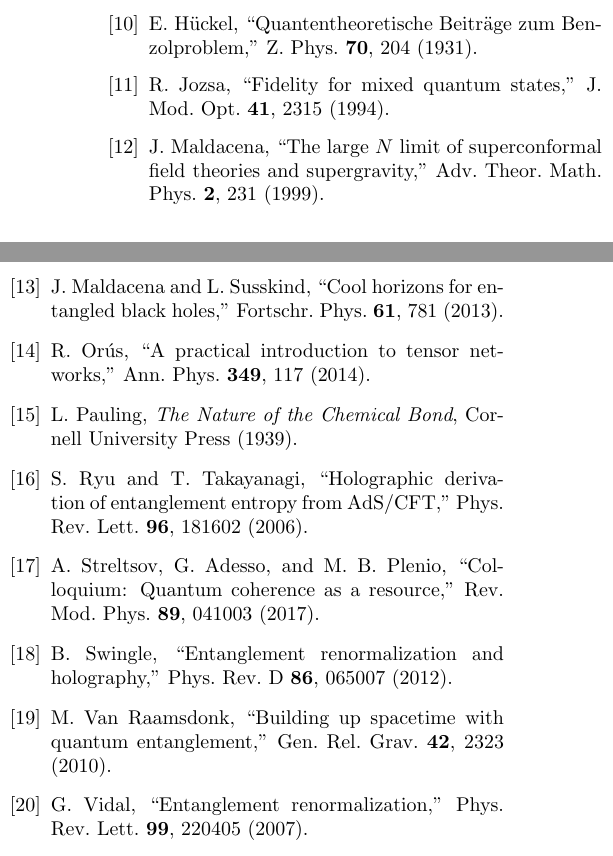
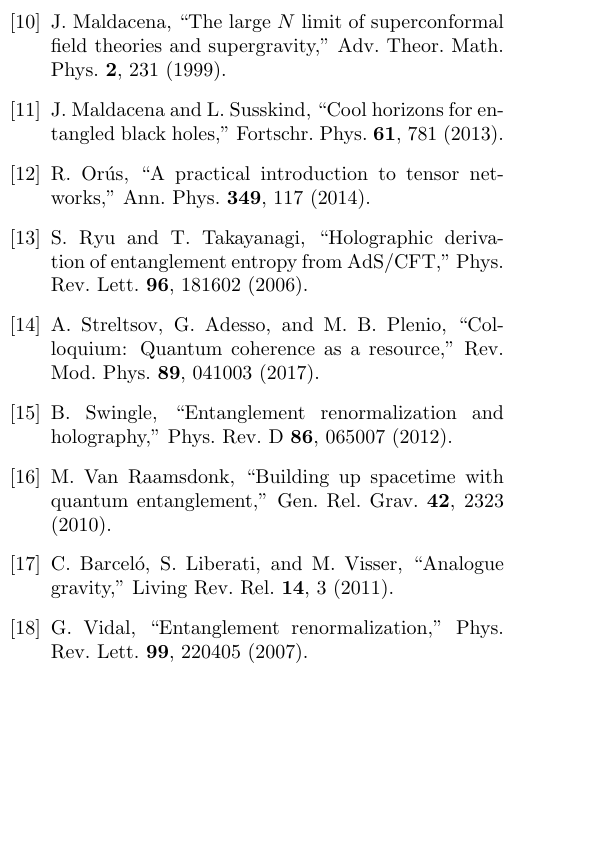
Before and after one commit to unearthlyimprint/teleportation-noise-thresholds, a LaTeX paper (manuscript/cfd_framework_v3.0.tex): two parts of the columns of page 6 of 6 before the commit and part of one column of page 6 of 6 after it, the two joined at a grey line, cut at the place of the change, the shorter picture padded with empty space. Compiled offline with pdfLaTeX.

Commit message:
CFD framework: Final polish - ghost refs, acoustic citation, abstract wording
1. Abstract: 'derive γ_c' → 'predict the existence of γ_c'
2. Acoustic metric citation: VanRaamsdonk → Barceló et al. (2011)
3. Added Maldacena2013 citation to ER=EPR mention
4. Removed 3 ghost bibliography entries (Hückel, Jozsa, Pauling)
5. Added Barceló2011 to bibliography

```diff
--- a/manuscript/cfd_framework_v3.0.tex
+++ b/manuscript/cfd_framework_v3.0.tex
@@ -428,11 +428,9 @@
 \bibitem{Garcia2024}
 A.~Cerezo Garc\'ia, ``Radial Coherential Dynamics: A novel approach to quantum gravity,'' Independent research (2024).
 
-\bibitem{Huckel1931}
-E.~H\"uckel, ``Quantentheoretische Beitr\"age zum Benzolproblem,'' Z.\ Phys.\ \textbf{70}, 204 (1931).
 
-\bibitem{Jozsa1994}
-R.~Jozsa, ``Fidelity for mixed quantum states,'' J.\ Mod.\ Opt.\ \textbf{41}, 2315 (1994).
+
+
 
 \bibitem{Maldacena1999}
 J.~Maldacena, ``The large $N$ limit of superconformal field theories and supergravity,'' Adv.\ Theor.\ Math.\ Phys.\ \textbf{2}, 231 (1999).
@@ -443,8 +441,7 @@
 \bibitem{Orus2014}
 R.~Or\'us, ``A practical introduction to tensor networks,'' Ann.\ Phys.\ \textbf{349}, 117 (2014).
 
-\bibitem{Pauling1939}
-L.~Pauling, \textit{The Nature of the Chemical Bond}, Cornell University Press (1939).
+
 
 \bibitem{Ryu2006}
 S.~Ryu and T.~Takayanagi, ``Holographic derivation of entanglement entropy from AdS/CFT,'' Phys.\ Rev.\ Lett.\ \textbf{96}, 181602 (2006).
@@ -458,6 +455,9 @@
 \bibitem{VanRaamsdonk2010}
 M.~Van~Raamsdonk, ``Building up spacetime with quantum entanglement,'' Gen.\ Rel.\ Grav.\ \textbf{42}, 2323 (2010).
 
+\bibitem{Barcelo2011}
+C.~Barcel\'o, S.~Liberati, and M.~Visser, ``Analogue gravity,'' Living Rev.\ Rel.\ \textbf{14}, 3 (2011).
+
 \bibitem{Vidal2007}
 G.~Vidal, ``Entanglement renormalization,'' Phys.\ Rev.\ Lett.\ \textbf{99}, 220405 (2007).
 
```
Also changed, not shown: manuscript/cfd_framework_v3.0.pdf, manuscript/cfd_framework_v3.0.tex (6 more changed lines).
